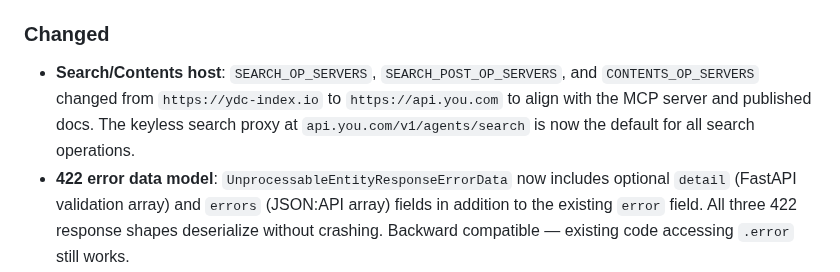
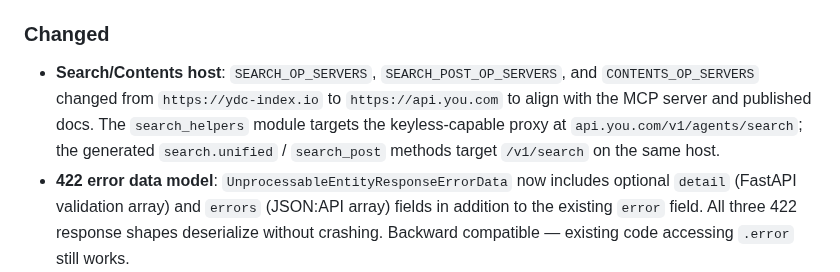
Before and after one commit to youdotcom-oss/youdotcom-python-sdk, a Markdown page: CHANGELOG.md, the part around the change. GitHub-like rendering.

Commit message:
fix: correct changelog wording about search endpoint defaults
The keyless proxy at /v1/agents/search is used by search_helpers, not
by the generated search.unified/search_post methods which target
/v1/search. Clarified the distinction.

Pushed back on [P1 security] redact debug logs: pre-existing code in
basesdk.py not introduced by this PR. README warning already added.

Co-authored-by: factory-droid[bot] <138933559+factory-droid[bot]@users.noreply.github.com>

```diff
--- a/CHANGELOG.md
+++ b/CHANGELOG.md
@@ -15,7 +15,7 @@ and this project adheres to [Semantic Versioning](https://semver.org/spec/v2.0.0
 
 ### Changed
 
-- **Search/Contents host**: `SEARCH_OP_SERVERS`, `SEARCH_POST_OP_SERVERS`, and `CONTENTS_OP_SERVERS` changed from `https://ydc-index.io` to `https://api.you.com` to align with the MCP server and published docs. The keyless search proxy at `api.you.com/v1/agents/search` is now the default for all search operations.
+- **Search/Contents host**: `SEARCH_OP_SERVERS`, `SEARCH_POST_OP_SERVERS`, and `CONTENTS_OP_SERVERS` changed from `https://ydc-index.io` to `https://api.you.com` to align with the MCP server and published docs. The `search_helpers` module targets the keyless-capable proxy at `api.you.com/v1/agents/search`; the generated `search.unified` / `search_post` methods target `/v1/search` on the same host.
 - **422 error data model**: `UnprocessableEntityResponseErrorData` now includes optional `detail` (FastAPI validation array) and `errors` (JSON:API array) fields in addition to the existing `error` field. All three 422 response shapes deserialize without crashing. Backward compatible — existing code accessing `.error` still works.
 - **500 error data model**: `InternalServerErrorResponseData` now includes an optional `errors` field for JSON:API format 500 responses. Backward compatible.
 - **No longer generated by Speakeasy**: Removed all "Code generated by Speakeasy — DO NOT EDIT" disclaimers and the Speakeasy badge from the README. The SDK is now hand-maintained.
```
